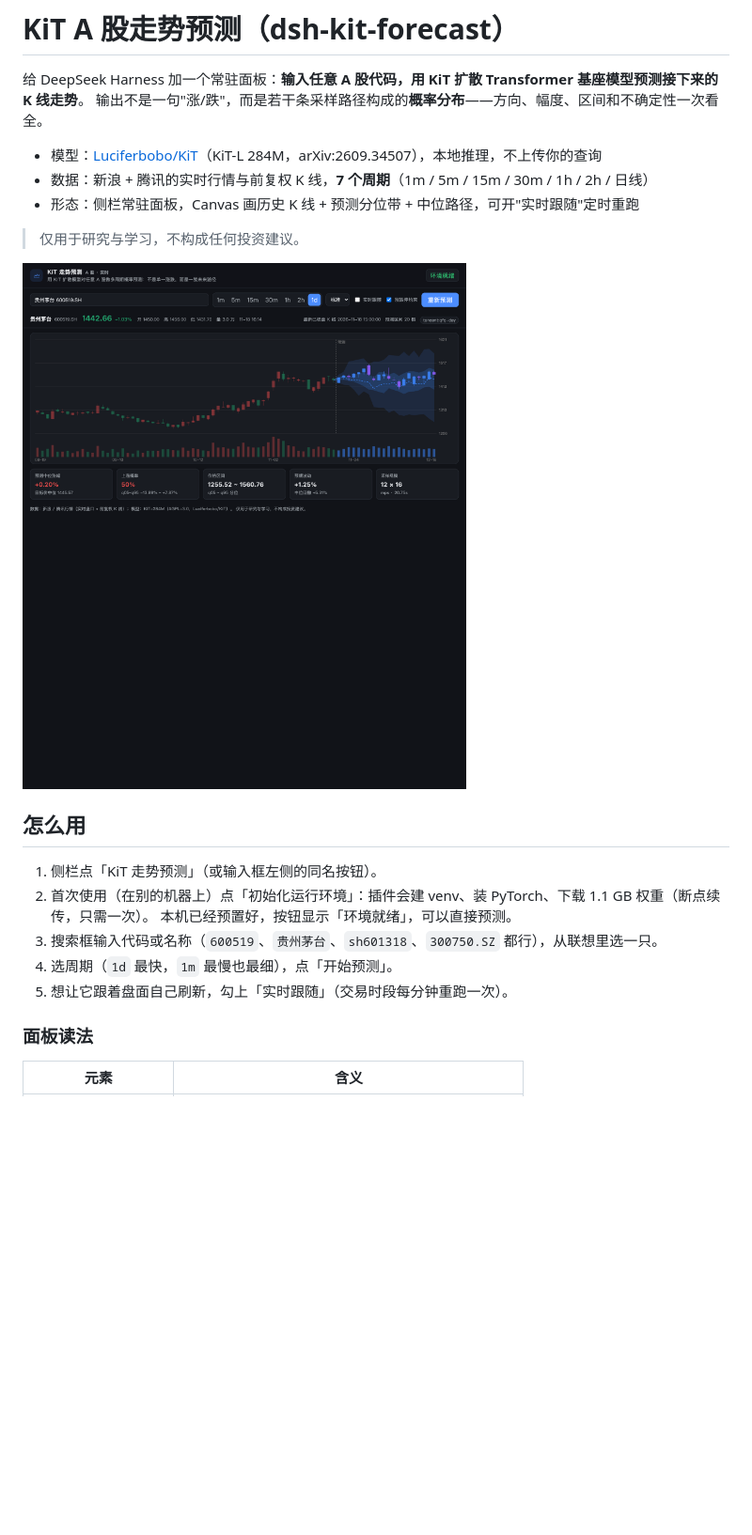
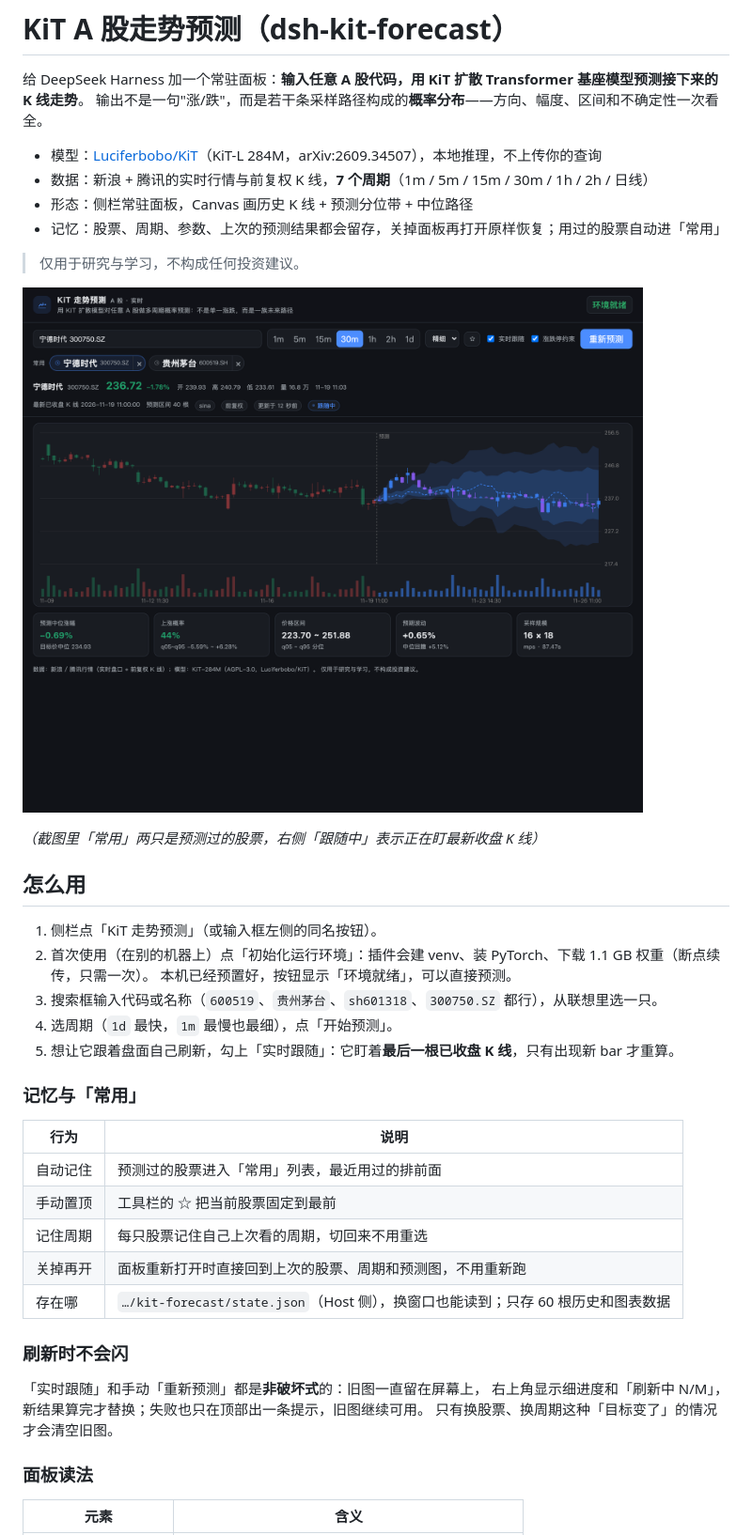
Before and after one commit to KunChiang/dsh-kit-forecast, a Markdown page: README.md, the part around one of its changes. Shown at 94% size. Rendered like a GitHub page; pictures changed too: preview/panel-dark-result.png; blank space fills up the shorter version.

```diff
--- a/README.md
+++ b/README.md
@@ -5,11 +5,14 @@
 
 - 模型：[Luciferbobo/KiT](https://github.com/Luciferbobo/KiT)（KiT-L 284M，arXiv:2609.34507），本地推理，不上传你的查询
 - 数据：新浪 + 腾讯的实时行情与前复权 K 线，**7 个周期**（1m / 5m / 15m / 30m / 1h / 2h / 日线）
-- 形态：侧栏常驻面板，Canvas 画历史 K 线 + 预测分位带 + 中位路径，可开"实时跟随"定时重跑
+- 形态：侧栏常驻面板，Canvas 画历史 K 线 + 预测分位带 + 中位路径
+- 记忆：股票、周期、参数、上次的预测结果都会留存，关掉面板再打开原样恢复；用过的股票自动进「常用」
 
 > 仅用于研究与学习，不构成任何投资建议。
 
 ![KiT 走势预测面板](preview/panel-dark-result.png)
+
+_（截图里「常用」两只是预测过的股票，右侧「跟随中」表示正在盯最新收盘 K 线）_
 
 ## 怎么用
 
@@ -18,7 +21,23 @@
    本机已经预置好，按钮显示「环境就绪」，可以直接预测。
 3. 搜索框输入代码或名称（`600519`、`贵州茅台`、`sh601318`、`300750.SZ` 都行），从联想里选一只。
 4. 选周期（`1d` 最快，`1m` 最慢也最细），点「开始预测」。
-5. 想让它跟着盘面自己刷新，勾上「实时跟随」（交易时段每分钟重跑一次）。
+5. 想让它跟着盘面自己刷新，勾上「实时跟随」：它盯着**最后一根已收盘 K 线**，只有出现新 bar 才重算。
+
+### 记忆与「常用」
+
+| 行为 | 说明 |
+| --- | --- |
+| 自动记住 | 预测过的股票进入「常用」列表，最近用过的排前面 |
+| 手动置顶 | 工具栏的 ☆ 把当前股票固定到最前 |
+| 记住周期 | 每只股票记住自己上次看的周期，切回来不用重选 |
+| 关掉再开 | 面板重新打开时直接回到上次的股票、周期和预测图，不用重新跑 |
+| 存在哪 | `…/kit-forecast/state.json`（Host 侧），换窗口也能读到；只存 60 根历史和图表数据 |
+
+### 刷新时不会闪
+
+「实时跟随」和手动「重新预测」都是**非破坏式**的：旧图一直留在屏幕上，
+右上角显示细进度和「刷新中 N/M」，新结果算完才替换；失败也只在顶部出一条提示，旧图继续可用。
+只有换股票、换周期这种「目标变了」的情况才会清空旧图。
 
 ### 面板读法
 
```
Also changed, not shown: other parts of README.md (+8 -4 lines), preview/interaction-restored.png (added), preview/interaction-switched.png (added), 15 other files.
